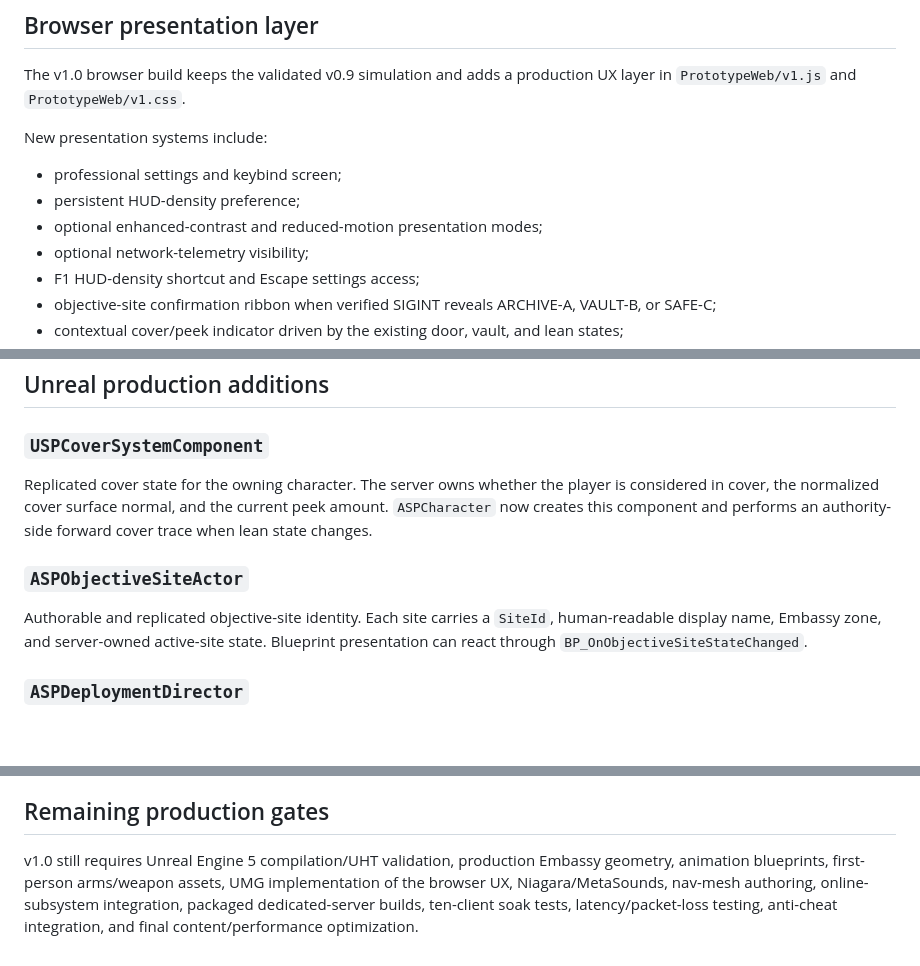
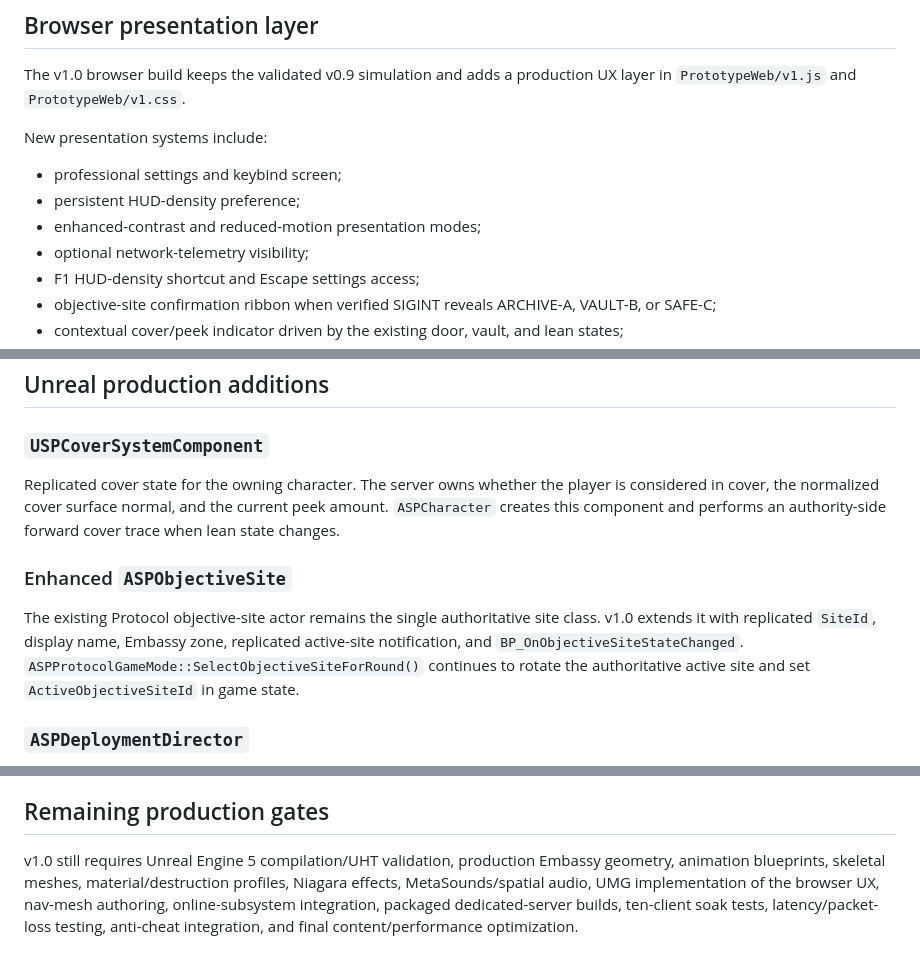
Before and after one commit to EnoMor1399/shadow-protocol-game, a Markdown page: ShadowProtocol-v1.0/Docs/VERTICAL_SLICE_V10.md, 3 parts joined by grey strips. Drawn GitHub-style; blank space fills up the shorter version.

Commit message:
Correct v1.0 objective-site architecture documentation

```diff
--- a/ShadowProtocol-v1.0/Docs/VERTICAL_SLICE_V10.md
+++ b/ShadowProtocol-v1.0/Docs/VERTICAL_SLICE_V10.md
@@ -9,7 +9,7 @@ The v1.0 browser build keeps the validated v0.9 simulation and adds a production
 New presentation systems include:
 - professional settings and keybind screen;
 - persistent HUD-density preference;
-- optional enhanced-contrast and reduced-motion presentation modes;
+- enhanced-contrast and reduced-motion presentation modes;
 - optional network-telemetry visibility;
 - F1 HUD-density shortcut and Escape settings access;
 - objective-site confirmation ribbon when verified SIGINT reveals ARCHIVE-A, VAULT-B, or SAFE-C;
@@ -21,10 +21,10 @@ The existing v0.9 simulation remains responsible for movement, ADS, sprint/endur
 
 ## Unreal production additions
 ### `USPCoverSystemComponent`
-Replicated cover state for the owning character. The server owns whether the player is considered in cover, the normalized cover surface normal, and the current peek amount. `ASPCharacter` now creates this component and performs an authority-side forward cover trace when lean state changes.
+Replicated cover state for the owning character. The server owns whether the player is considered in cover, the normalized cover surface normal, and the current peek amount. `ASPCharacter` creates this component and performs an authority-side forward cover trace when lean state changes.
 
-### `ASPObjectiveSiteActor`
-Authorable and replicated objective-site identity. Each site carries a `SiteId`, human-readable display name, Embassy zone, and server-owned active-site state. Blueprint presentation can react through `BP_OnObjectiveSiteStateChanged`.
+### Enhanced `ASPObjectiveSite`
+The existing Protocol objective-site actor remains the single authoritative site class. v1.0 extends it with replicated `SiteId`, display name, Embassy zone, replicated active-site notification, and `BP_OnObjectiveSiteStateChanged`. `ASPProtocolGameMode::SelectObjectiveSiteForRound()` continues to rotate the authoritative active site and set `ActiveObjectiveSiteId` in game state.
 
 ### `ASPDeploymentDirector`
 Replicated deployment state for Authentication → Loadout Check → Insertion → Live. Spawn groups are constrained to ALPHA, BRAVO, or CHARLIE before the sequence begins.
@@ -33,4 +33,4 @@ Replicated deployment state for Authentication → Loadout Check → Insertion
 The client may request presentation or movement intent, but competitive truth remains server-owned. Objective activation, cover state, deployment phase, combat resolution, player state, and match state must not depend on untrusted client-only values in ranked production.
 
 ## Remaining production gates
-v1.0 still requires Unreal Engine 5 compilation/UHT validation, production Embassy geometry, animation blueprints, first-person arms/weapon assets, UMG implementation of the browser UX, Niagara/MetaSounds, nav-mesh authoring, online-subsystem integration, packaged dedicated-server builds, ten-client soak tests, latency/packet-loss testing, anti-cheat integration, and final content/performance optimization.
+v1.0 still requires Unreal Engine 5 compilation/UHT validation, production Embassy geometry, animation blueprints, skeletal meshes, material/destruction profiles, Niagara effects, MetaSounds/spatial audio, UMG implementation of the browser UX, nav-mesh authoring, online-subsystem integration, packaged dedicated-server builds, ten-client soak tests, latency/packet-loss testing, anti-cheat integration, and final content/performance optimization.
```
